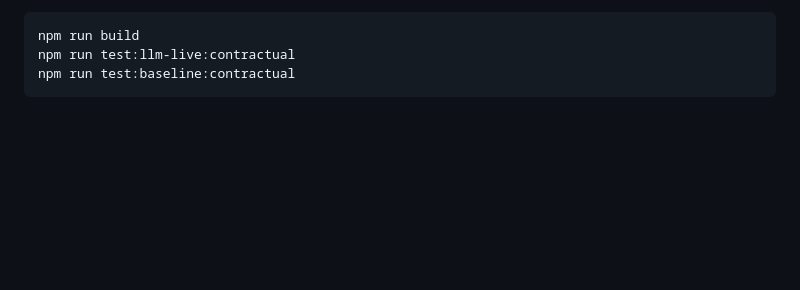
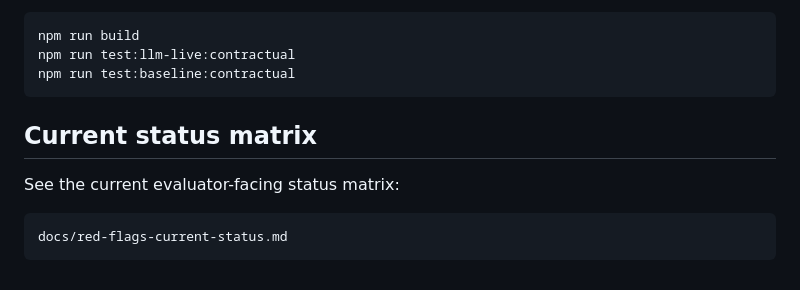
Before and after one commit to crasofuentes-hub/deterministic-agent-system, a Markdown page: docs/red-flags-status.md, the part around the change. Rendered like a GitHub page; blank space fills up the shorter version.

```diff
--- a/docs/red-flags-status.md
+++ b/docs/red-flags-status.md
@@ -159,3 +159,9 @@ Recommended verification:
     npm run build
     npm run test:llm-live:contractual
     npm run test:baseline:contractual
+
+## Current status matrix
+
+See the current evaluator-facing status matrix:
+
+    docs/red-flags-current-status.md
```
Also changed, not shown: README.md (+1 -0 lines), docs/red-flags-current-status.md (added, +213 -0 lines).
